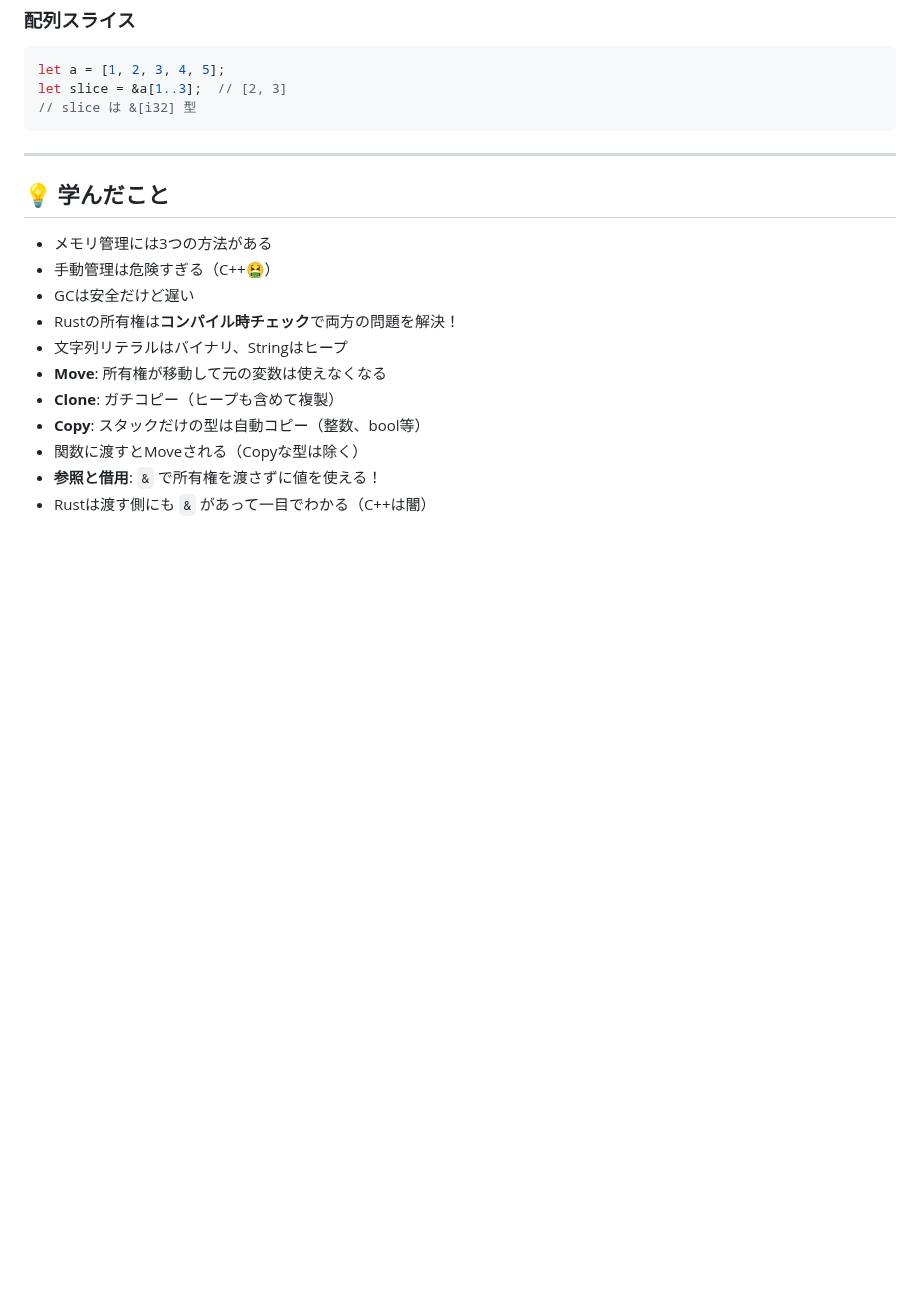
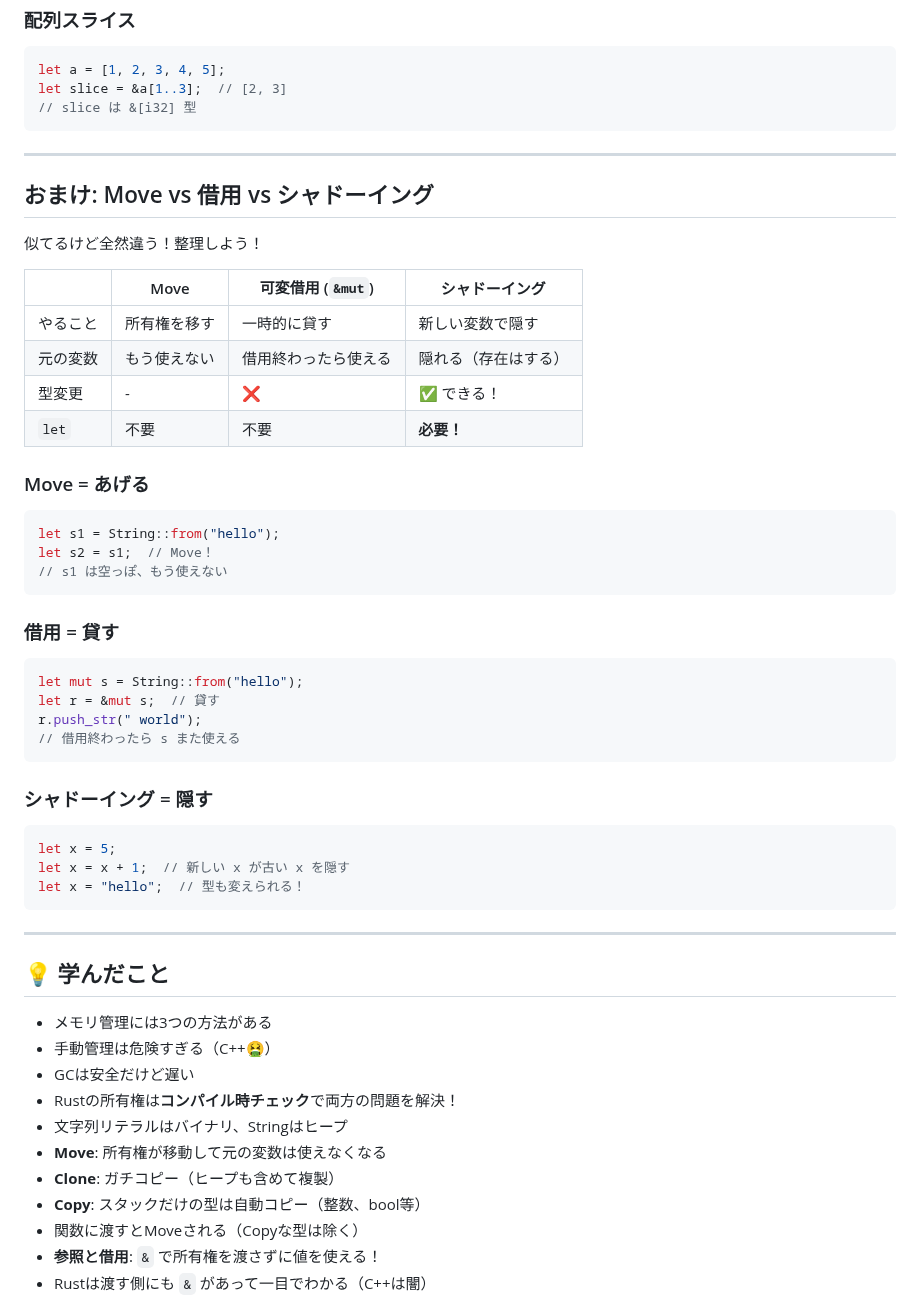
Before and after one commit to Inazumimakoto/rust-study, a Markdown page: devlog/ch04_ownership.md, the part around the change. Rendered like a GitHub page; blank space fills up the shorter version.

Commit message:
📝 Ch4: Move vs 借用 vs シャドーイングの比較追加

````diff
--- a/devlog/ch04_ownership.md
+++ b/devlog/ch04_ownership.md
@@ -653,6 +653,44 @@ let slice = &a[1..3];  // [2, 3]
 
 ---
 
+## おまけ: Move vs 借用 vs シャドーイング
+
+似てるけど全然違う！整理しよう！
+
+| | Move | 可変借用 (`&mut`) | シャドーイング |
+|---|------|------------------|---------------|
+| やること | 所有権を移す | 一時的に貸す | 新しい変数で隠す |
+| 元の変数 | もう使えない | 借用終わったら使える | 隠れる（存在はする）|
+| 型変更 | - | ❌ | ✅ できる！ |
+| `let` | 不要 | 不要 | **必要！** |
+
+### Move = あげる
+
+```rust
+let s1 = String::from("hello");
+let s2 = s1;  // Move！
+// s1 は空っぽ、もう使えない
+```
+
+### 借用 = 貸す
+
+```rust
+let mut s = String::from("hello");
+let r = &mut s;  // 貸す
+r.push_str(" world");
+// 借用終わったら s また使える
+```
+
+### シャドーイング = 隠す
+
+```rust
+let x = 5;
+let x = x + 1;  // 新しい x が古い x を隠す
+let x = "hello";  // 型も変えられる！
+```
+
+---
+
 ## 💡 学んだこと
 
 - メモリ管理には3つの方法がある
````
